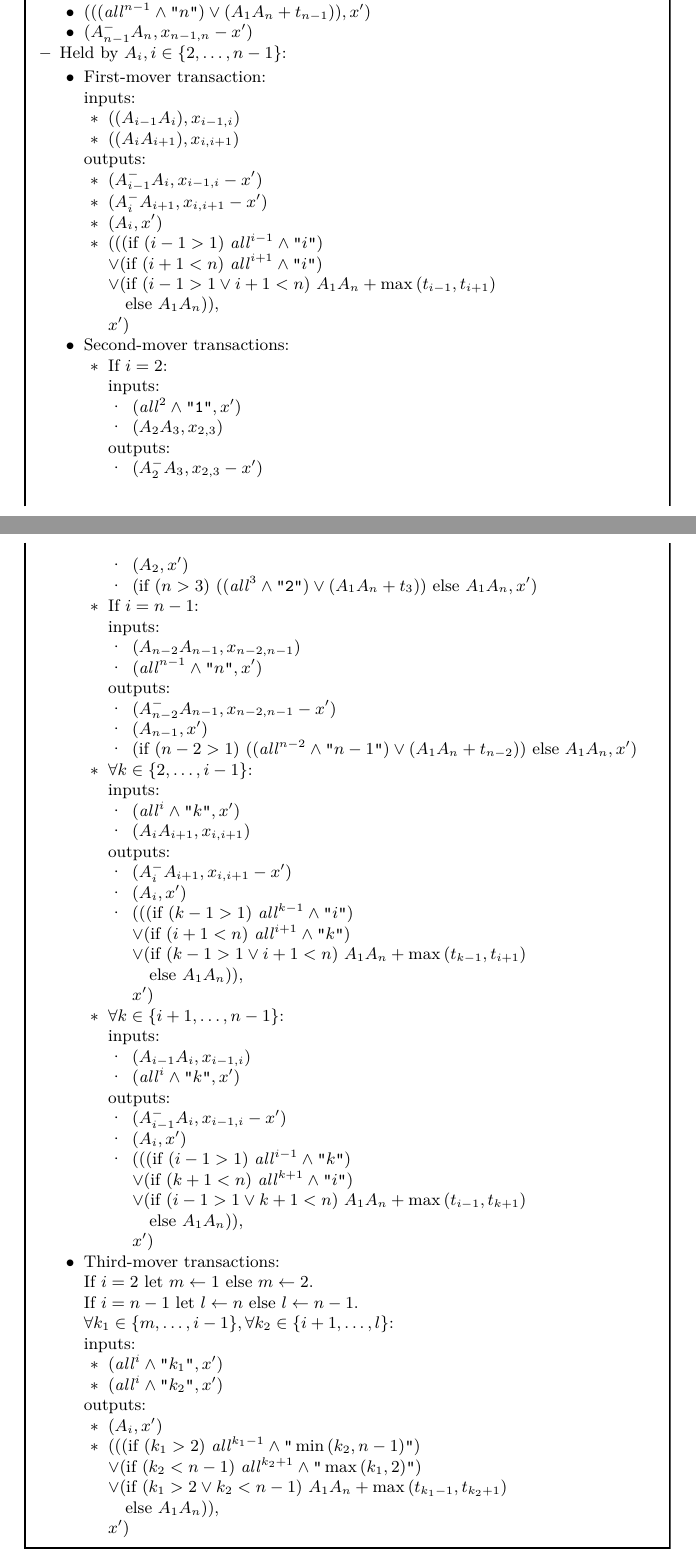
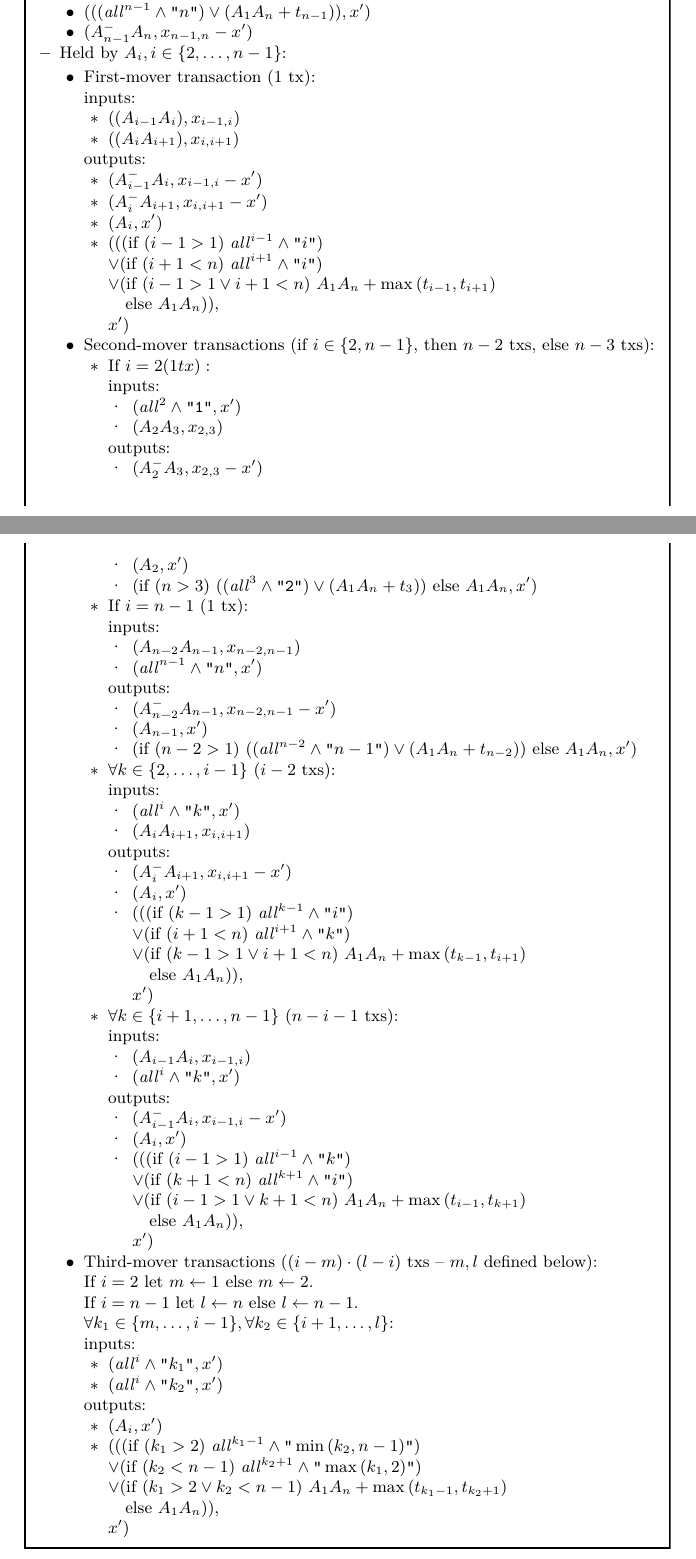
Before and after one commit to OrfeasLitos/virtual-payment-channels, a LaTeX paper (src/transactions-overview/transactions-overview.tex, which reads src/transactions.tex): two parts of pages 4 and 5 of 6, joined at a grey line, cut so that both start at the same text. Compiled offline with pdfLaTeX; a LaTeX package or settings file that is missing is left out.

Commit message:
Add transaction counts

```diff
--- a/src/transactions.tex
+++ b/src/transactions.tex
@@ -45,7 +45,7 @@
     \item Held by $A_i, i \in \{2, \dots, n-1\}$:
 
     \begin{itemize}
-      \item First-mover transaction:
+      \item First-mover transaction ($1$ tx):
 
       inputs:
       \begin{itemize}
@@ -69,9 +69,10 @@
 
         $x')$
       \end{itemize}
-      \item Second-mover transactions:
+      \item Second-mover transactions (if $i \in \{2, n-1\}$, then $n-2$ txs,
+      else $n-3$ txs):
       \begin{itemize}
-        \item If $i = 2$:
+        \item If $i = 2 ($1$ tx):$
 
         inputs:
         \begin{itemize}
@@ -85,7 +86,7 @@
           \item (if $(n > 3)$ $((\mathit{all}^{3} \wedge \texttt{"2"}) \vee
           (A_1 A_n + t_3))$ else $A_1 A_n, x'$)
         \end{itemize}
-        \item If $i = n-1$:
+        \item If $i = n-1$ ($1$ tx):
 
         inputs:
         \begin{itemize}
@@ -100,7 +101,7 @@
           \texttt{"}n-1\texttt{"})
           \vee (A_1 A_n + t_{n-2}))$ else $A_1 A_n, x'$)
         \end{itemize}
-        \item $\forall k \in \{2, \dots, i-1\}$:
+        \item $\forall k \in \{2, \dots, i-1\}$ ($i-2$ txs):
 
         inputs:
         \begin{itemize}
@@ -123,7 +124,7 @@
 
           $x')$
         \end{itemize}
-        \item $\forall k \in \{i+1, \dots, n-1\}$:
+        \item $\forall k \in \{i+1, \dots, n-1\}$ ($n-i-1$ txs):
 
         inputs:
         \begin{itemize}
@@ -145,7 +146,8 @@
           $x')$
         \end{itemize}
       \end{itemize}
-      \item Third-mover transactions:
+      \item Third-mover transactions ($(i-m)\cdot(l-i)$ txs -- $m, l$ defined
+      below):
 
       If $i = 2$ let $m \gets 1$ else $m \gets 2$.
 
```
Also changed, not shown: src/transactions.tex (4 more changed lines).
